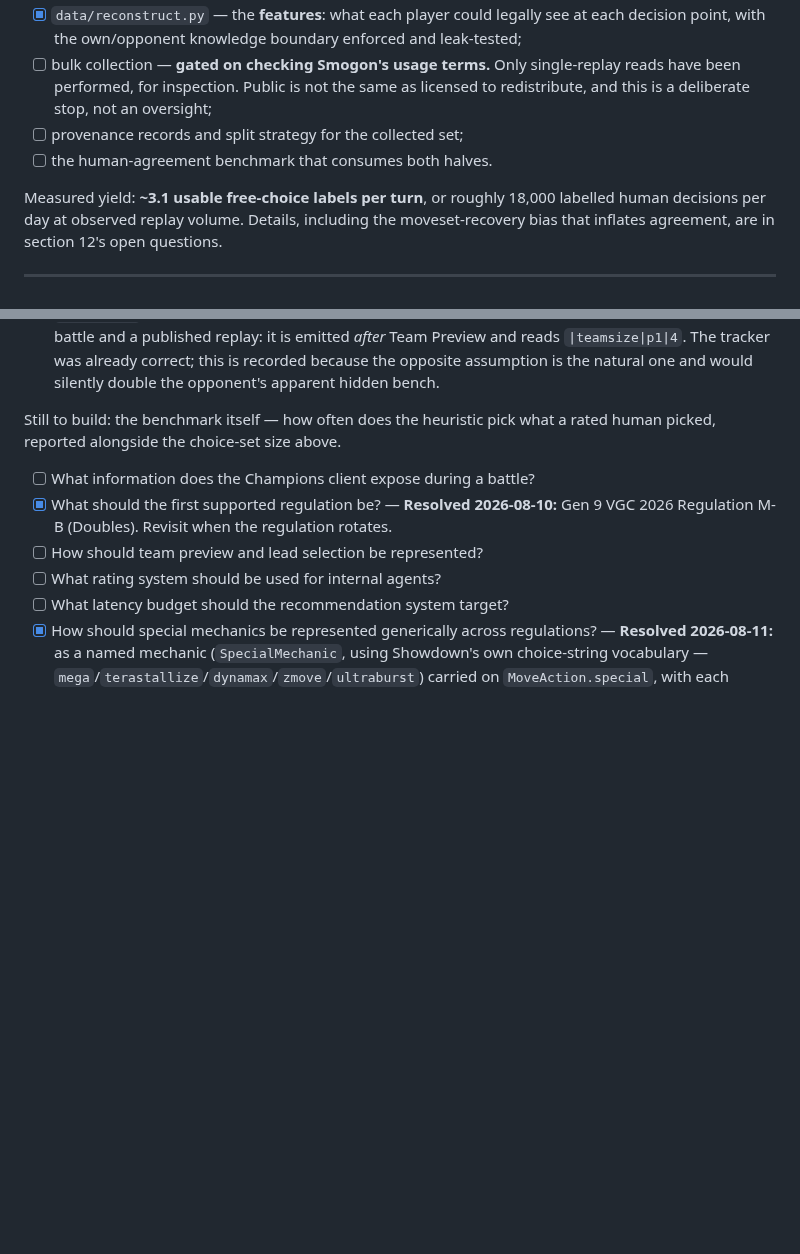
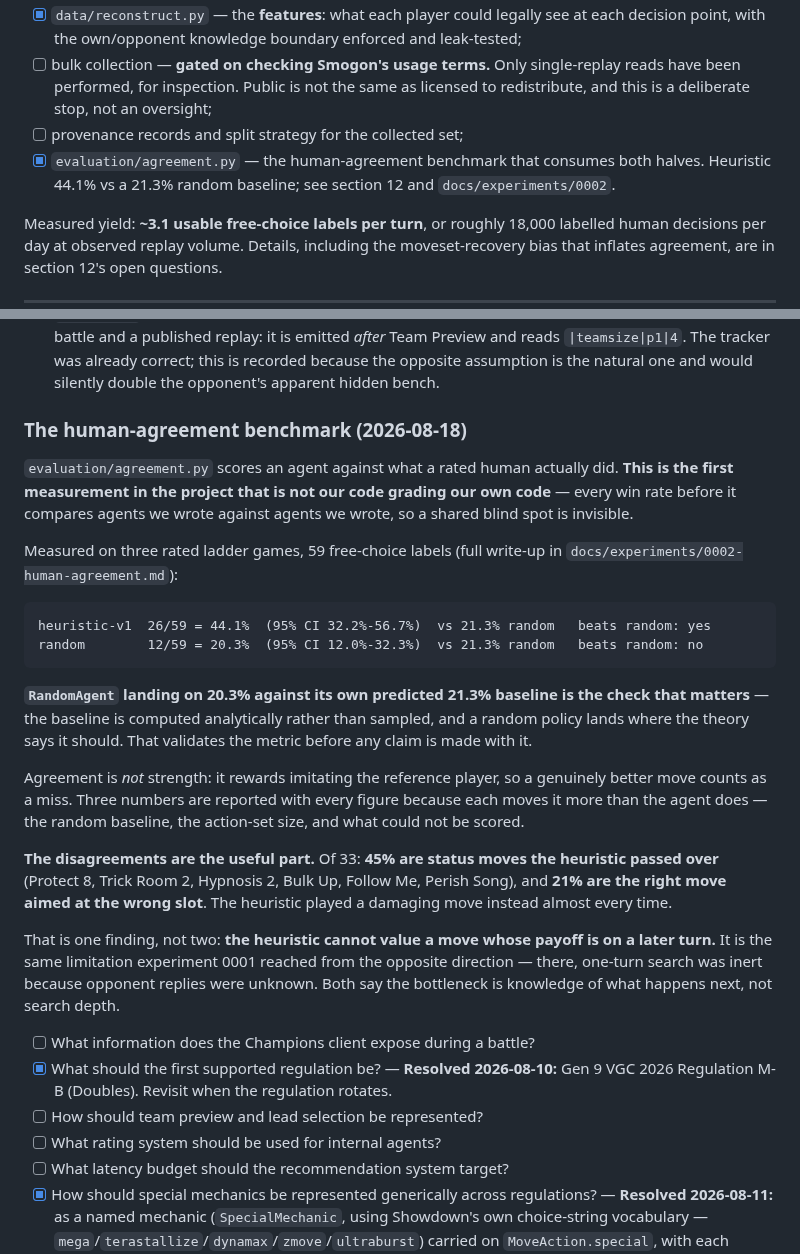
Before and after one commit to tugayapucu/Pokemaster-ai, a Markdown page: PROJECT_PLAN.md, 2 parts joined by grey strips. GitHub-like rendering; blank space fills up the shorter version.

````diff
--- a/PROJECT_PLAN.md
+++ b/PROJECT_PLAN.md
@@ -673,7 +673,7 @@ Human replays are the only source of real expert decisions this project has, and
 - [x] `data/reconstruct.py` — the **features**: what each player could legally see at each decision point, with the own/opponent knowledge boundary enforced and leak-tested;
 - [ ] bulk collection — **gated on checking Smogon's usage terms.** Only single-replay reads have been performed, for inspection. Public is not the same as licensed to redistribute, and this is a deliberate stop, not an oversight;
 - [ ] provenance records and split strategy for the collected set;
-- [ ] the human-agreement benchmark that consumes both halves.
+- [x] `evaluation/agreement.py` — the human-agreement benchmark that consumes both halves. Heuristic 44.1% vs a 21.3% random baseline; see section 12 and `docs/experiments/0002`.
 
 Measured yield: **~3.1 usable free-choice labels per turn**, or roughly 18,000 labelled human decisions per day at observed replay volume. Details, including the moveset-recovery bias that inflates agreement, are in section 12's open questions.
 
@@ -1291,7 +1291,24 @@ Two live bugs surfaced from this work, neither of them replay-specific:
 - **`MoveData` was missing the `allies` move target.** Showdown's vocabulary has fifteen values and ours had fourteen. Champions uses `allies` for **Howl** and **Life Dew**, both ordinary VGC moves, so the tracker raised a `ValidationError` while parsing the engine's own request payload the moment either was active. Now guarded by an integration test that checks our enum against the real dex dump — a unit test could not have caught it, because the value we had never heard of was missing from our test data too.
 - **`|teamsize|` reports the *picked* team size, not the declared one.** Verified against both a live engine battle and a published replay: it is emitted *after* Team Preview and reads `|teamsize|p1|4`. The tracker was already correct; this is recorded because the opposite assumption is the natural one and would silently double the opponent's apparent hidden bench.
 
-Still to build: the benchmark itself — how often does the heuristic pick what a rated human picked, reported alongside the choice-set size above.
+### The human-agreement benchmark (2026-08-18)
+
+`evaluation/agreement.py` scores an agent against what a rated human actually did. **This is the first measurement in the project that is not our code grading our own code** — every win rate before it compares agents we wrote against agents we wrote, so a shared blind spot is invisible.
+
+Measured on three rated ladder games, 59 free-choice labels (full write-up in `docs/experiments/0002-human-agreement.md`):
+
+```
+heuristic-v1  26/59 = 44.1%  (95% CI 32.2%-56.7%)  vs 21.3% random   beats random: yes
+random        12/59 = 20.3%  (95% CI 12.0%-32.3%)  vs 21.3% random   beats random: no
+```
+
+**`RandomAgent` landing on 20.3% against its own predicted 21.3% baseline is the check that matters** — the baseline is computed analytically rather than sampled, and a random policy lands where the theory says it should. That validates the metric before any claim is made with it.
+
+Agreement is *not* strength: it rewards imitating the reference player, so a genuinely better move counts as a miss. Three numbers are reported with every figure because each moves it more than the agent does — the random baseline, the action-set size, and what could not be scored.
+
+**The disagreements are the useful part.** Of 33: **45% are status moves the heuristic passed over** (Protect 8, Trick Room 2, Hypnosis 2, Bulk Up, Follow Me, Perish Song), and **21% are the right move aimed at the wrong slot**. The heuristic played a damaging move instead almost every time.
+
+That is one finding, not two: **the heuristic cannot value a move whose payoff is on a later turn.** It is the same limitation experiment 0001 reached from the opposite direction — there, one-turn search was inert because opponent replies were unknown. Both say the bottleneck is knowledge of what happens next, not search depth.
 - [ ] What information does the Champions client expose during a battle?
 - [x] What should the first supported regulation be? — **Resolved 2026-08-10:** Gen 9 VGC 2026 Regulation M-B (Doubles). Revisit when the regulation rotates.
 - [ ] How should team preview and lead selection be represented?
````
Also changed, not shown: docs/experiments/0002-human-agreement.md (added, +127 -0 lines).
